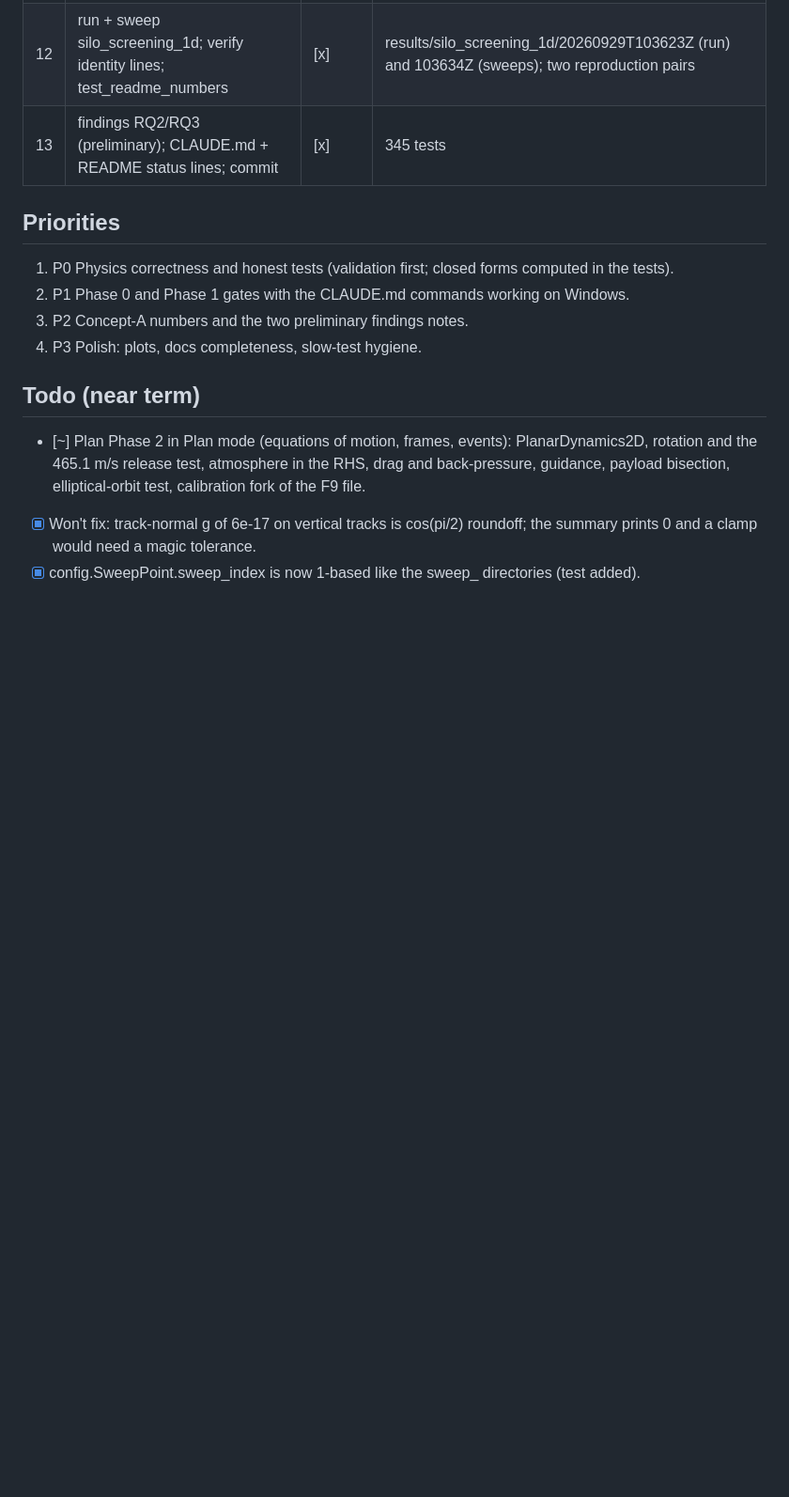
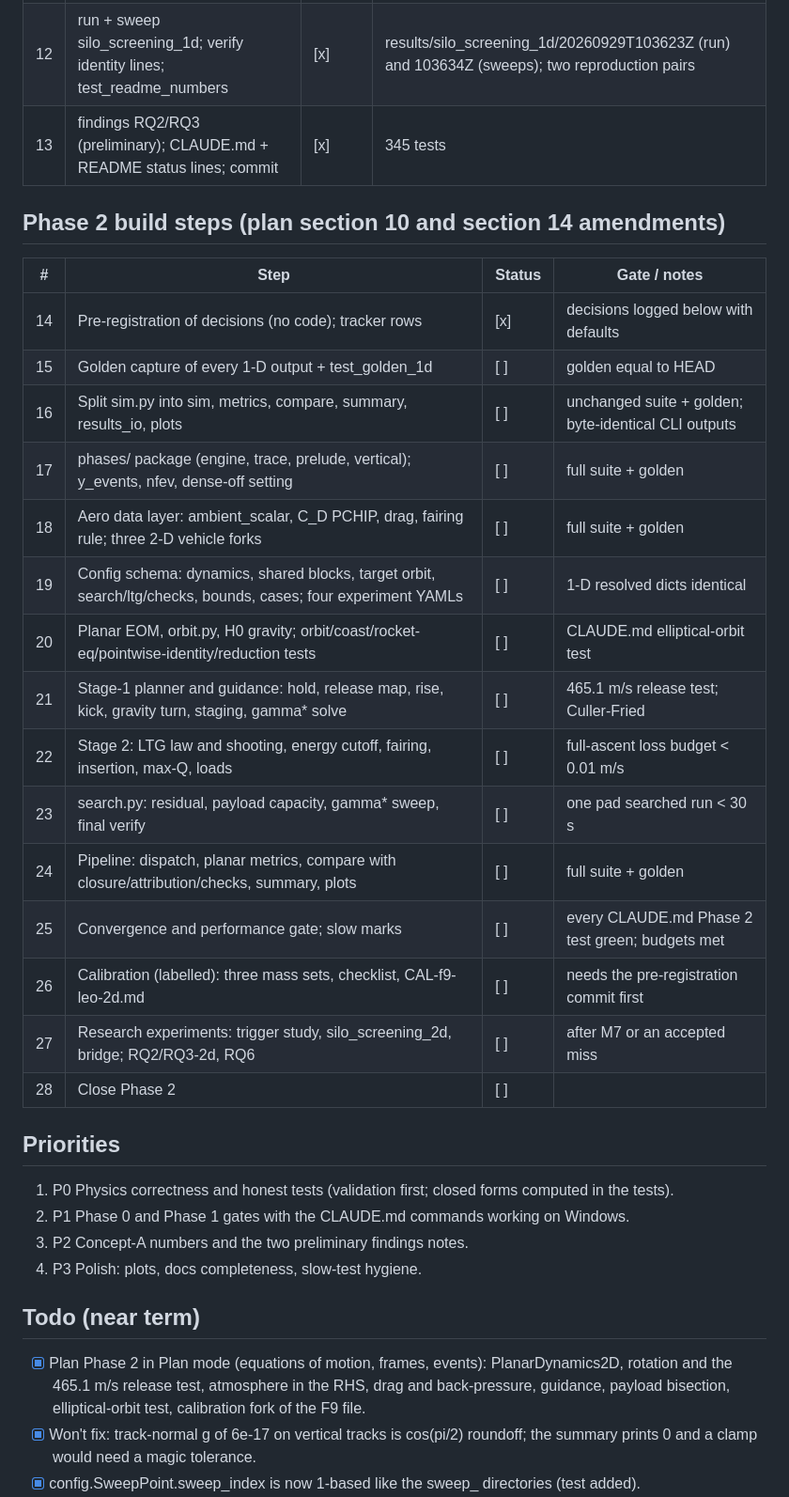
Before and after one commit to khoks/RocketLaunchOptimizationSimulator, a Markdown page: TODO.md, the part around one of its changes. Shown at 94% size. Drawn GitHub-style; blank space fills up the shorter version.

```diff
--- a/TODO.md
+++ b/TODO.md
@@ -34,6 +36,26 @@ Last updated: 2026-09-29 (steps 1-13 done; Phase 2 next).
 | 12 | run + sweep silo_screening_1d; verify identity lines; test_readme_numbers | [x] | results/silo_screening_1d/20260929T103623Z (run) and 103634Z (sweeps); two reproduction pairs |
 | 13 | findings RQ2/RQ3 (preliminary); CLAUDE.md + README status lines; commit | [x] | 345 tests |
 
+## Phase 2 build steps (plan section 10 and section 14 amendments)
+
+| # | Step | Status | Gate / notes |
+|---|---|---|---|
+| 14 | Pre-registration of decisions (no code); tracker rows | [x] | decisions logged below with defaults |
+| 15 | Golden capture of every 1-D output + test_golden_1d | [ ] | golden equal to HEAD |
+| 16 | Split sim.py into sim, metrics, compare, summary, results_io, plots | [ ] | unchanged suite + golden; byte-identical CLI outputs |
+| 17 | phases/ package (engine, trace, prelude, vertical); y_events, nfev, dense-off setting | [ ] | full suite + golden |
+| 18 | Aero data layer: ambient_scalar, C_D PCHIP, drag, fairing rule; three 2-D vehicle forks | [ ] | full suite + golden |
+| 19 | Config schema: dynamics, shared blocks, target orbit, search/ltg/checks, bounds, cases; four experiment YAMLs | [ ] | 1-D resolved dicts identical |
+| 20 | Planar EOM, orbit.py, H0 gravity; orbit/coast/rocket-eq/pointwise-identity/reduction tests | [ ] | CLAUDE.md elliptical-orbit test |
+| 21 | Stage-1 planner and guidance: hold, release map, rise, kick, gravity turn, staging, gamma* solve | [ ] | 465.1 m/s release test; Culler-Fried |
+| 22 | Stage 2: LTG law and shooting, energy cutoff, fairing, insertion, max-Q, loads | [ ] | full-ascent loss budget < 0.01 m/s |
+| 23 | search.py: residual, payload capacity, gamma* sweep, final verify | [ ] | one pad searched run < 30 s |
+| 24 | Pipeline: dispatch, planar metrics, compare with closure/attribution/checks, summary, plots | [ ] | full suite + golden |
+| 25 | Convergence and performance gate; slow marks | [ ] | every CLAUDE.md Phase 2 test green; budgets met |
+| 26 | Calibration (labelled): three mass sets, checklist, CAL-f9-leo-2d.md | [ ] | needs the pre-registration commit first |
+| 27 | Research experiments: trigger study, silo_screening_2d, bridge; RQ2/RQ3-2d, RQ6 | [ ] | after M7 or an accepted miss |
+| 28 | Close Phase 2 | [ ] | |
+
 ## Priorities
 
 1. P0 Physics correctness and honest tests (validation first; closed forms computed in the tests).
@@ -43,7 +65,7 @@ Last updated: 2026-09-29 (steps 1-13 done; Phase 2 next).
 
 ## Todo (near term)
 
-- [~] Plan Phase 2 in Plan mode (equations of motion, frames, events): PlanarDynamics2D, rotation and the 465.1 m/s release test, atmosphere in the RHS, drag and back-pressure, guidance, payload bisection, elliptical-orbit test, calibration fork of the F9 file.
+- [x] Plan Phase 2 in Plan mode (equations of motion, frames, events): PlanarDynamics2D, rotation and the 465.1 m/s release test, atmosphere in the RHS, drag and back-pressure, guidance, payload bisection, elliptical-orbit test, calibration fork of the F9 file.
 - [x] Won't fix: track-normal g of 6e-17 on vertical tracks is cos(pi/2) roundoff; the summary prints 0 and a clamp would need a magic tolerance.
 - [x] config.SweepPoint.sweep_index is now 1-based like the sweep_<n> directories (test added).
 - [ ] Results retention: three run+sweep pairs from 2026-09-29 have tracked summaries (cited pair 103623Z/103634Z, reviewer pair 104503Z/104510Z, gate pair 105657Z/105707Z); decide whether to keep only cited pairs (deleting results needs your OK per CLAUDE.md).
```
Also changed, not shown: other parts of TODO.md (+16 -2 lines), CLAUDE.md (+1 -1 lines).
